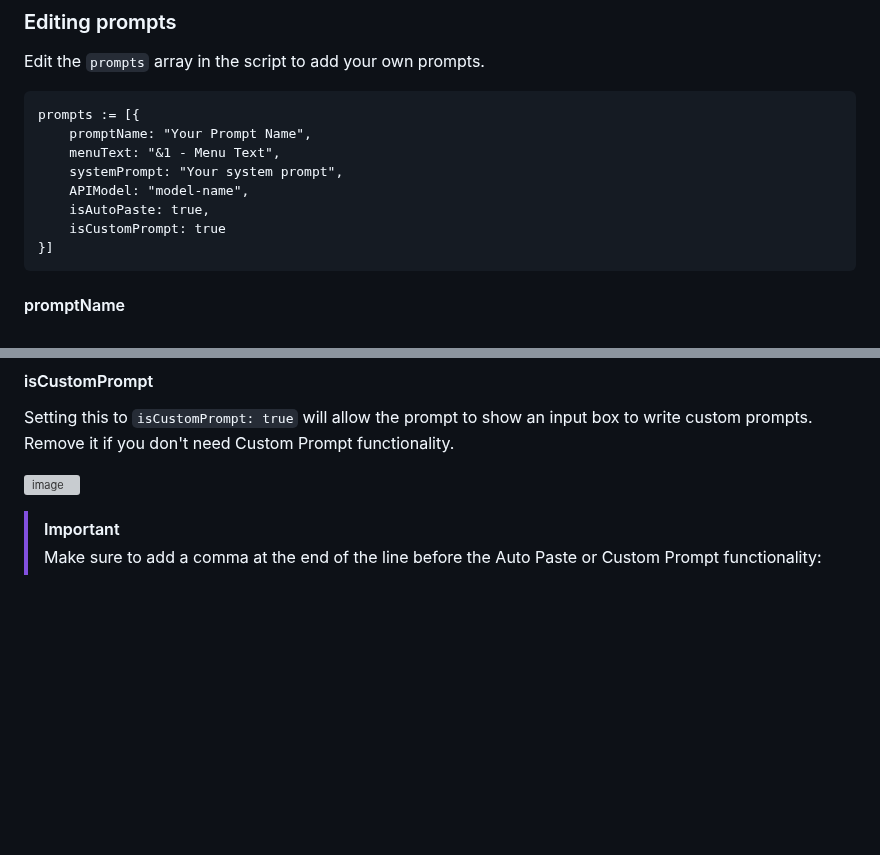
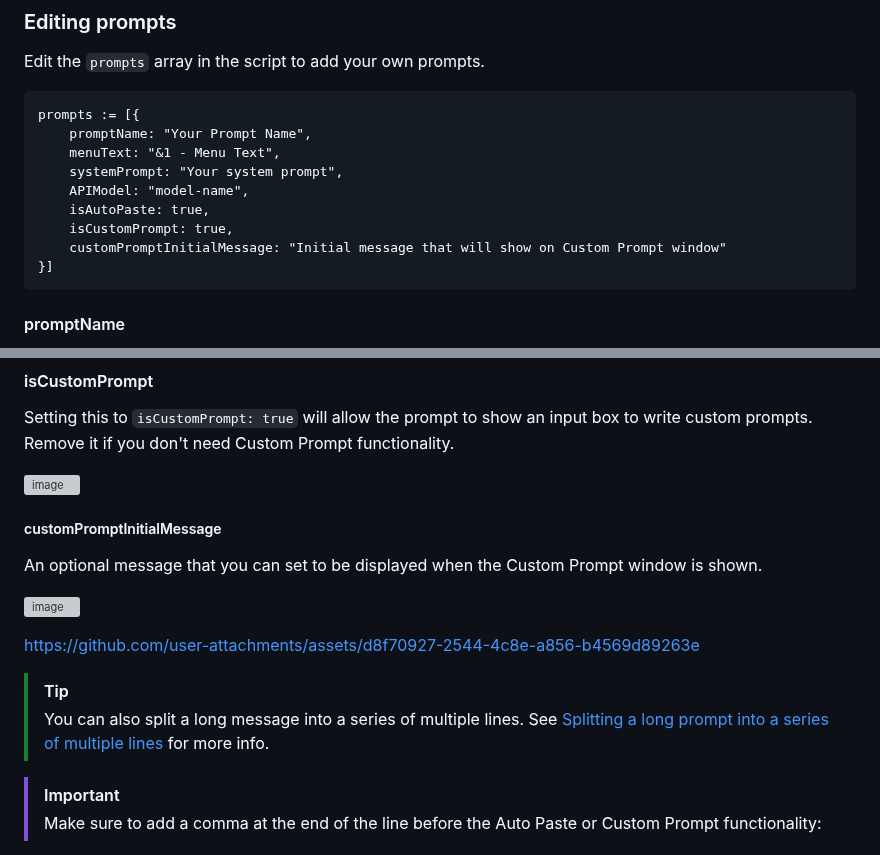
Before and after one commit to kdalanon/LLM-AutoHotkey-Assistant, a Markdown page: README.md, 2 parts joined by grey strips. Rendered like a GitHub page; blank space fills up the shorter version; grey boxes are pictures that could not be loaded.

````diff
--- a/README.md
+++ b/README.md
@@ -146,7 +146,8 @@ prompts := [{
     systemPrompt: "Your system prompt",
     APIModel: "model-name",
     isAutoPaste: true,
-    isCustomPrompt: true
+    isCustomPrompt: true,
+    customPromptInitialMessage: "Initial message that will show on Custom Prompt window"
 }]
 ```
 
@@ -255,6 +256,18 @@ Setting this to `isCustomPrompt: true` will allow the prompt to show an input bo
 
 ![image](https://github.com/user-attachments/assets/951a3133-bf21-44e6-8959-b98ab26bbbb1)
 
+##### customPromptInitialMessage
+
+An optional message that you can set to be displayed when the Custom Prompt window is shown.
+
+![image](https://github.com/user-attachments/assets/7aeb1a40-8bbd-4aae-bf44-fb417c5f366c)
+
+https://github.com/user-attachments/assets/d8f70927-2544-4c8e-a856-b4569d89263e
+
+> [!TIP]
+> You can also split a long message into a series of multiple lines.
+> See [Splitting a long prompt into a series of multiple lines](#Splitting-a-long-prompt-into-a-series-of-multiple-lines) for more info.
+
 > [!IMPORTANT]
 > Make sure to add a comma at the end of the line before the Auto Paste or Custom Prompt functionality:
 
````
